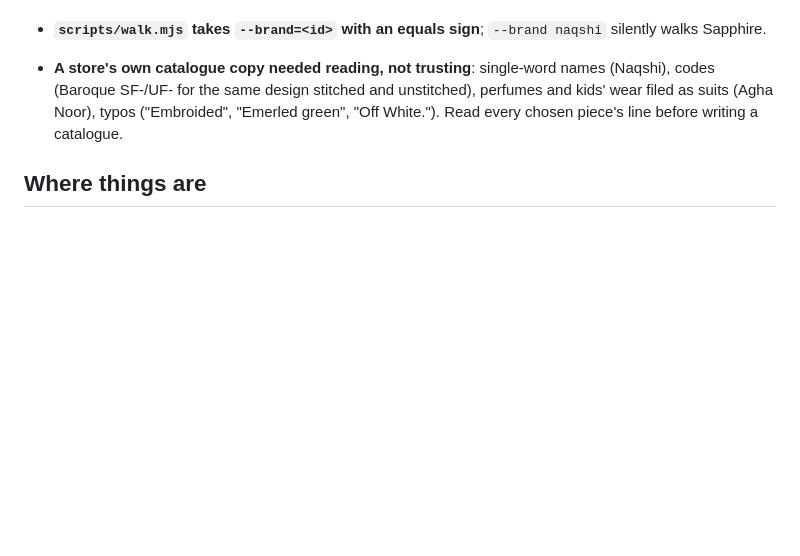
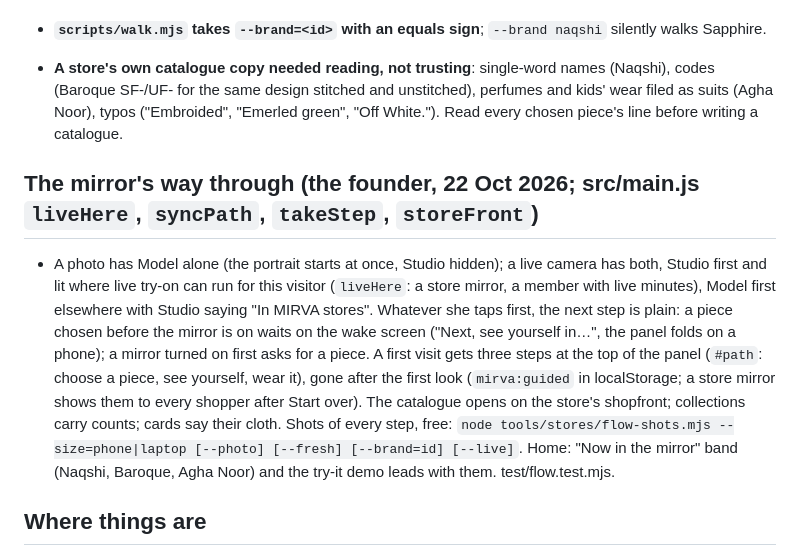
Before and after one commit to gamenailer0-oss/mirva, a Markdown page: CLAUDE.md, the part around the change. Rendered like a GitHub page; blank space fills up the shorter version.

Commit message:
Notes: the mirror's way through (photo and camera rules, the guide, the shopfront)
Co-Authored-By: Claude Opus 5.5 <noreply@anthropic.com>

```diff
--- a/CLAUDE.md
+++ b/CLAUDE.md
@@ -198,6 +198,17 @@ Live: https://mirva.gamenailer0-1a9.workers.dev · Repo (PUBLIC): github.com/gam
   the same design stitched and unstitched), perfumes and kids' wear filed as suits (Agha Noor), typos ("Embroided",
   "Emerled green", "Off White."). Read every chosen piece's line before writing a catalogue.
 
+## The mirror's way through (the founder, 22 Oct 2026; src/main.js `liveHere`, `syncPath`, `takeStep`, `storeFront`)
+- A photo has Model alone (the portrait starts at once, Studio hidden); a live camera has both, Studio first and lit
+  where live try-on can run for this visitor (`liveHere`: a store mirror, a member with live minutes), Model first
+  elsewhere with Studio saying "In MIRVA stores". Whatever she taps first, the next step is plain: a piece chosen before
+  the mirror is on waits on the wake screen ("Next, see yourself in…", the panel folds on a phone); a mirror turned on
+  first asks for a piece. A first visit gets three steps at the top of the panel (`#path`: choose a piece, see
+  yourself, wear it), gone after the first look (`mirva:guided` in localStorage; a store mirror shows them to every
+  shopper after Start over). The catalogue opens on the store's shopfront; collections carry counts; cards say their
+  cloth. Shots of every step, free: `node tools/stores/flow-shots.mjs --size=phone|laptop [--photo] [--fresh] [--brand=id] [--live]`.
+  Home: "Now in the mirror" band (Naqshi, Baroque, Agha Noor) and the try-it demo leads with them. test/flow.test.mjs.
+
 ## Where things are
 - Brand book (Design System artifact): https://claude.ai/artifact/5FEd4btv1XadDjTEpmXi45
 - Store deck: https://claude.ai/artifact/VGtivpPzbe7YL7RdxxStcd · Team deck: https://claude.ai/artifact/Tb4VBmLUY83DTNdawGvjkU
```
